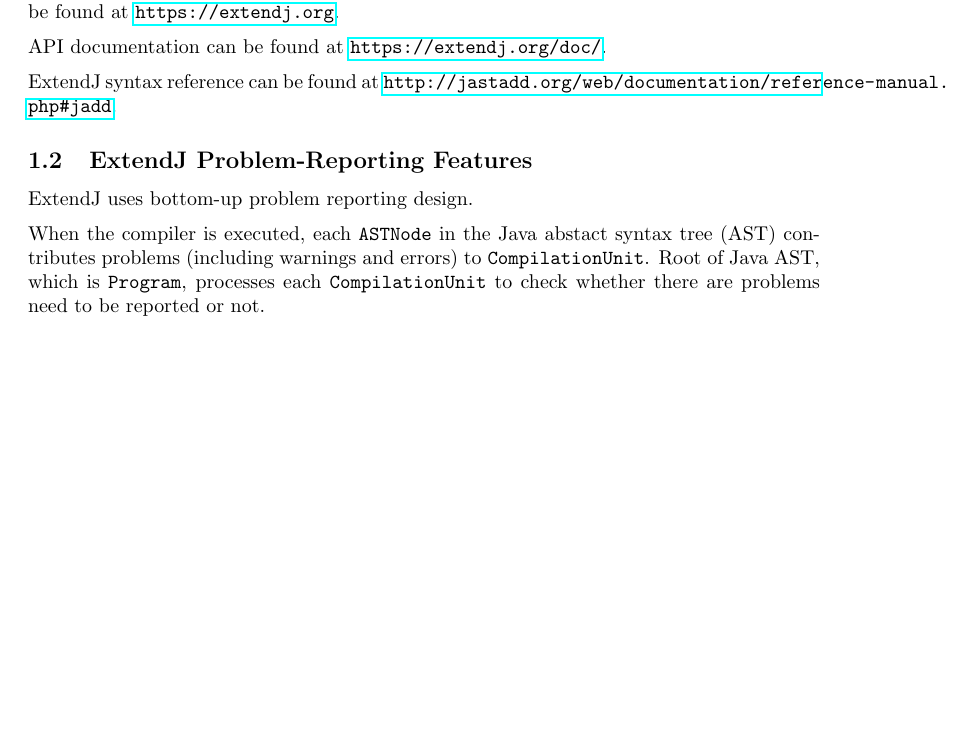
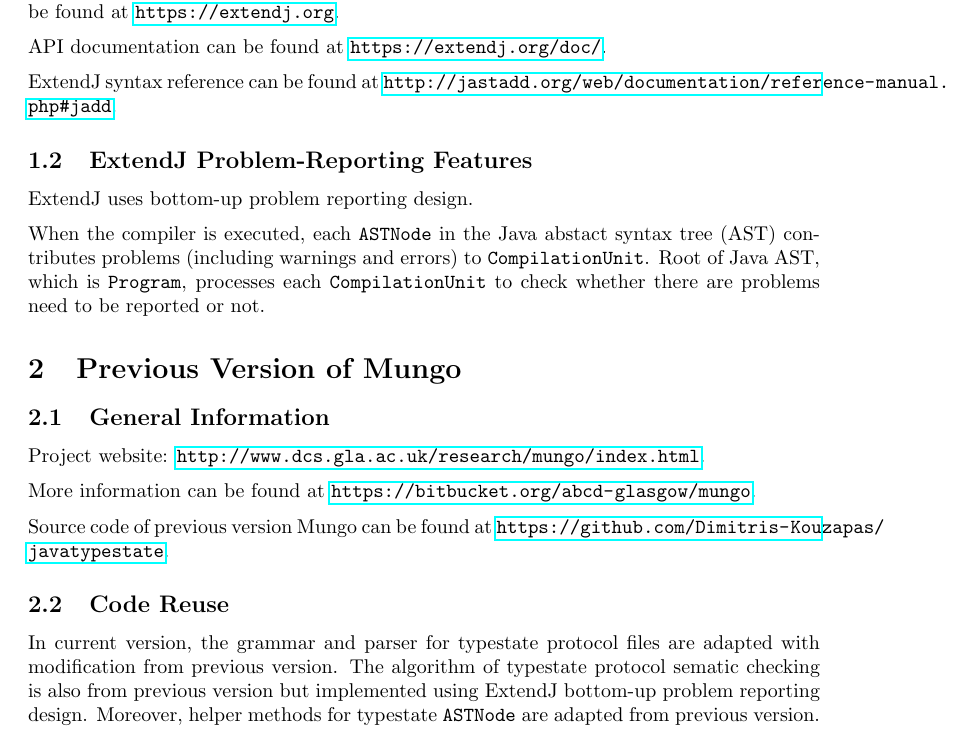
Before and after one commit to XYUnknown/mungo, a LaTeX document (doc/specification.tex): part of page 1 of 2, cut so that both start at the same text, the shorter picture padded with empty space. Compiled offline with pdfLaTeX.

Commit message:
Update specification file

```diff
--- a/doc/specification.tex
+++ b/doc/specification.tex
@@ -52,6 +52,19 @@
 
 %------------------------------------------------------------------------------------------------------------
 %------------------------------------------------------------------------------------------------------------
+\section{Previous Version of Mungo}
+%------------------------------------------------------------------------------------------------------------
+%------------------------------------------------------------------------------------------------------------
+\subsection{General Information}
+Project website: \url{http://www.dcs.gla.ac.uk/research/mungo/index.html}. \\[0.2cm]
+More information can be found at \url{https://bitbucket.org/abcd-glasgow/mungo}.\\[0.2cm]
+Source code of previous version Mungo can be found at \url{https://github.com/Dimitris-Kouzapas/javatypestate}.
+
+\subsection{Code Reuse}
+In current version, the grammar and parser for typestate protocol files are adapted with modification from previous version. The algorithm of typestate protocol sematic checking is also from previous version but implemented using ExtendJ bottom-up problem reporting design. Moreover, helper methods for typestate \texttt{ASTNode} are adapted from previous version.
+
+%------------------------------------------------------------------------------------------------------------
+%------------------------------------------------------------------------------------------------------------
 \section{Typestate Annotation Detecting and Typestate Protocol File Parsing}
 %------------------------------------------------------------------------------------------------------------
 %------------------------------------------------------------------------------------------------------------
```
